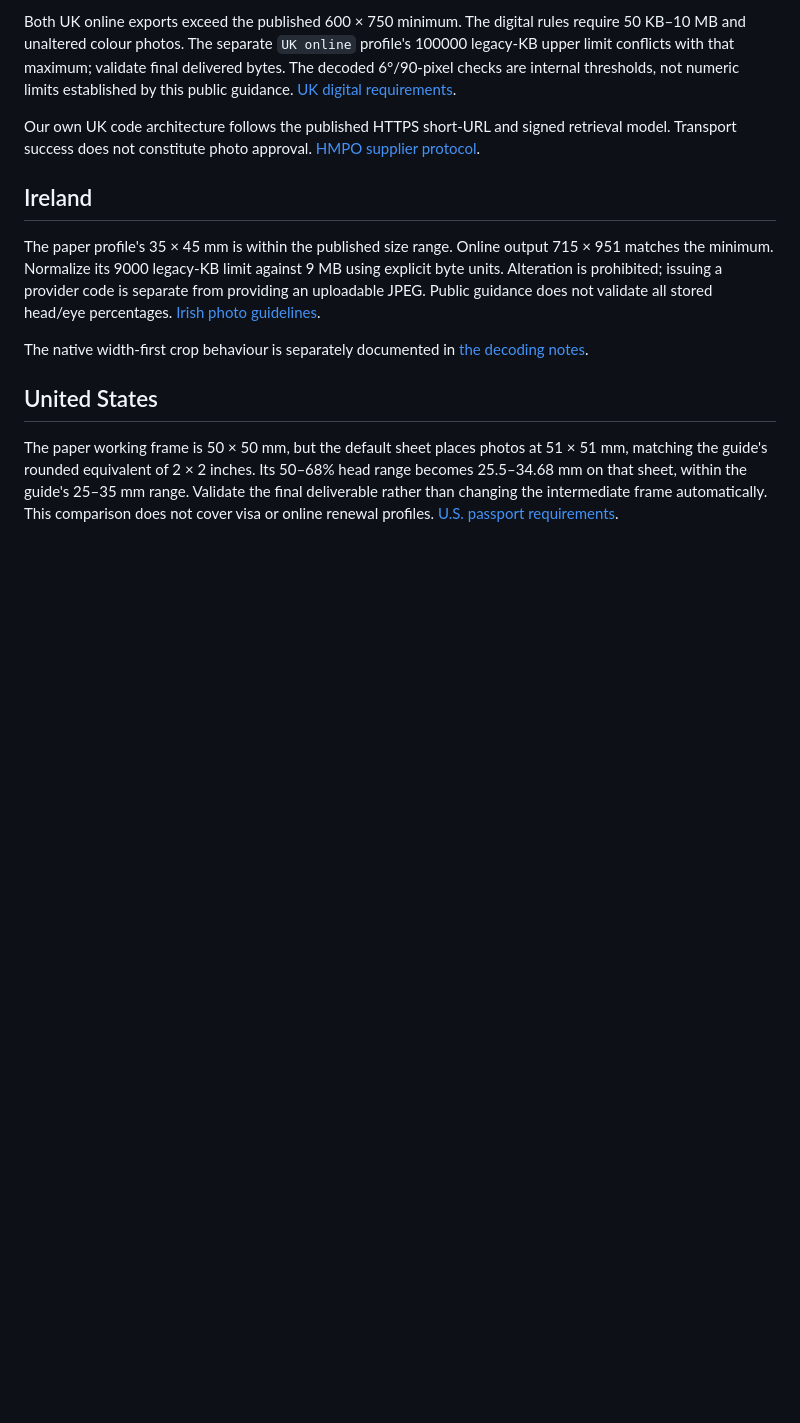
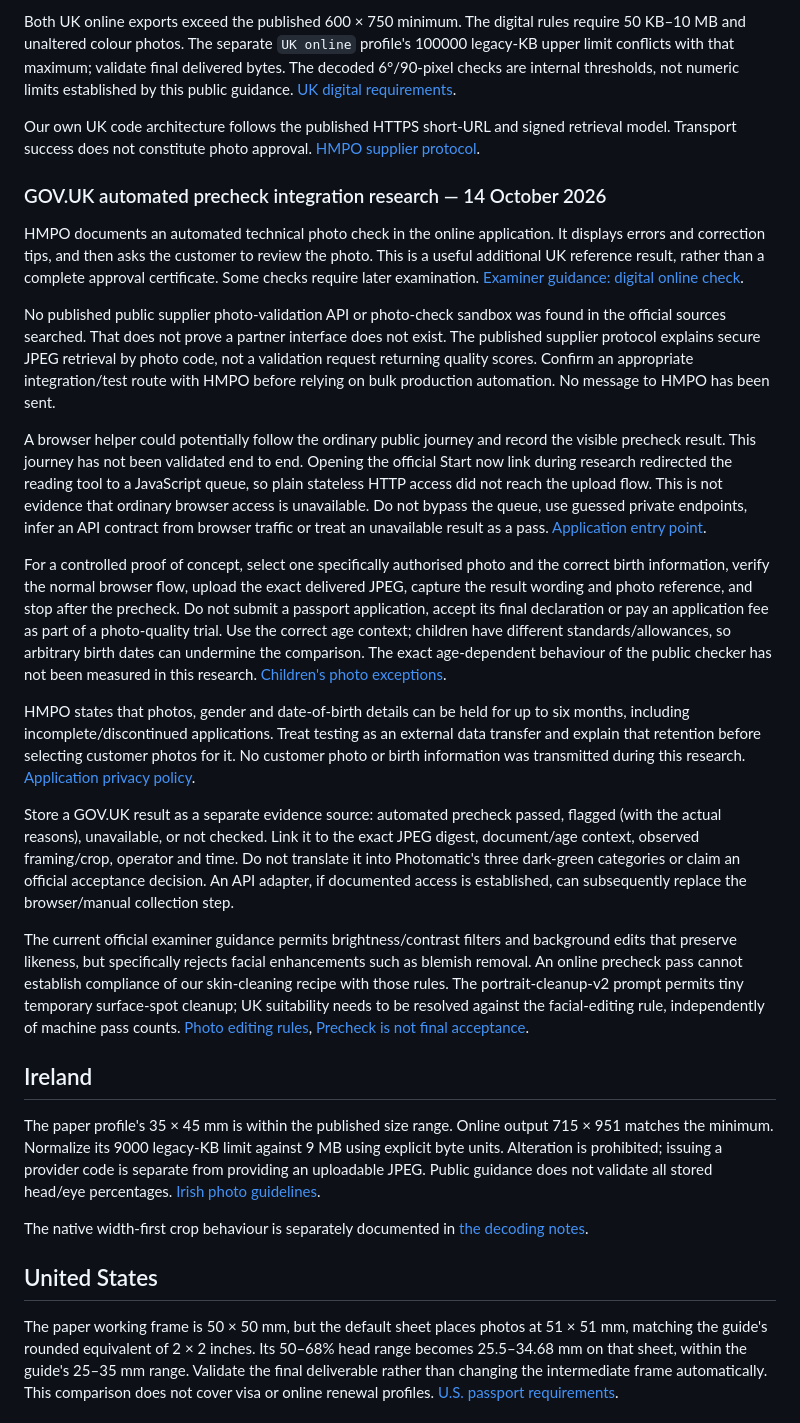
Before and after one commit to ugurbilkay-cmyk/tuttocode, a Markdown page: docs/OFFICIAL_VALIDATION.md, the part around the change. Drawn GitHub-style; blank space fills up the shorter version.

Commit message:
Document GOV.UK precheck integration findings and limits

```diff
--- a/docs/OFFICIAL_VALIDATION.md
+++ b/docs/OFFICIAL_VALIDATION.md
@@ -21,6 +21,63 @@ established by this public guidance. [UK digital requirements](https://www.gov.u
 Our own UK code architecture follows the published HTTPS short-URL and signed
 retrieval model. Transport success does not constitute photo approval.
 [HMPO supplier protocol](https://www.passport.service.gov.uk/help/photo-codes).
+
+### GOV.UK automated precheck integration research — 14 October 2026
+
+HMPO documents an automated technical photo check in the online application.
+It displays errors and correction tips, and then asks the customer to review
+the photo. This is a useful additional UK reference result, rather than a
+complete approval certificate. Some checks require later examination.
+[Examiner guidance: digital online check](https://www.gov.uk/government/publications/photographic-standards/photo-standards-accessible#digital-photo-online-check).
+
+No published public supplier photo-validation API or photo-check sandbox was
+found in the official sources searched. That does not prove a partner interface
+does not exist. The published supplier protocol explains secure JPEG retrieval
+by photo code, not a validation request returning quality scores. Confirm an
+appropriate integration/test route with HMPO before relying on bulk production
+automation. No message to HMPO has been sent.
+
+A browser helper could potentially follow the ordinary public journey and
+record the visible precheck result. This journey has not been validated end to
+end. Opening the official Start now link during research redirected the reading
+tool to a JavaScript queue, so plain stateless HTTP access did not reach the
+upload flow. This is not evidence that ordinary browser access is unavailable.
+Do not bypass the queue, use guessed private endpoints, infer an API contract
+from browser traffic or treat an unavailable result as a pass.
+[Application entry point](https://www.gov.uk/apply-renew-passport).
+
+For a controlled proof of concept, select one specifically authorised photo and
+the correct birth information, verify the normal browser flow, upload the exact
+delivered JPEG, capture the result wording and photo reference, and stop after
+the precheck. Do not submit a passport application, accept its final declaration
+or pay an application fee as part of a photo-quality trial. Use the correct age
+context; children have different standards/allowances, so arbitrary birth dates
+can undermine the comparison. The exact age-dependent behaviour of the public
+checker has not been measured in this research.
+[Children's photo exceptions](https://www.gov.uk/government/publications/photographic-standards/photo-standards-accessible#exceptions-to-photo-standards-for-children).
+
+HMPO states that photos, gender and date-of-birth details can be held for up to
+six months, including incomplete/discontinued applications. Treat testing as an
+external data transfer and explain that retention before selecting customer
+photos for it. No customer photo or birth information was transmitted during
+this research.
+[Application privacy policy](https://www.passport.service.gov.uk/help/privacy).
+
+Store a GOV.UK result as a separate evidence source: automated precheck passed,
+flagged (with the actual reasons), unavailable, or not checked. Link it to the
+exact JPEG digest, document/age context, observed framing/crop, operator and
+time. Do not translate it into Photomatic's three dark-green categories or
+claim an official acceptance decision. An API adapter, if documented access is
+established, can subsequently replace the browser/manual collection step.
+
+The current official examiner guidance permits brightness/contrast filters and
+background edits that preserve likeness, but specifically rejects facial
+enhancements such as blemish removal. An online precheck pass cannot establish
+compliance of our skin-cleaning recipe with those rules. The portrait-cleanup-v2
+prompt permits tiny temporary surface-spot cleanup; UK suitability needs to be
+resolved against the facial-editing rule, independently of machine pass counts.
+[Photo editing rules](https://www.gov.uk/government/publications/photographic-standards/photo-standards-accessible#photo-editing),
+[Precheck is not final acceptance](https://www.passport.service.gov.uk/help/terms-and-conditions).
 
 ## Ireland
 
```
